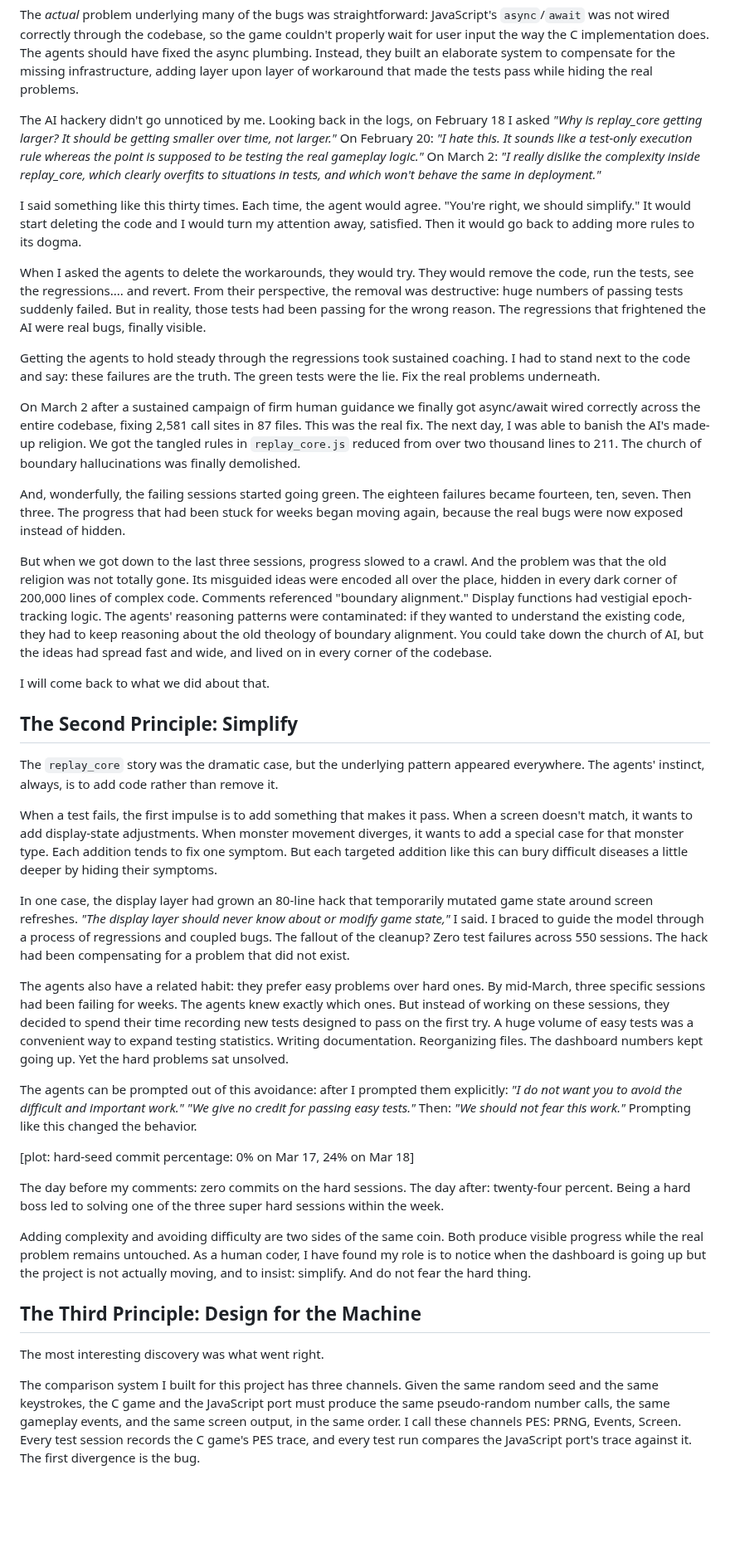
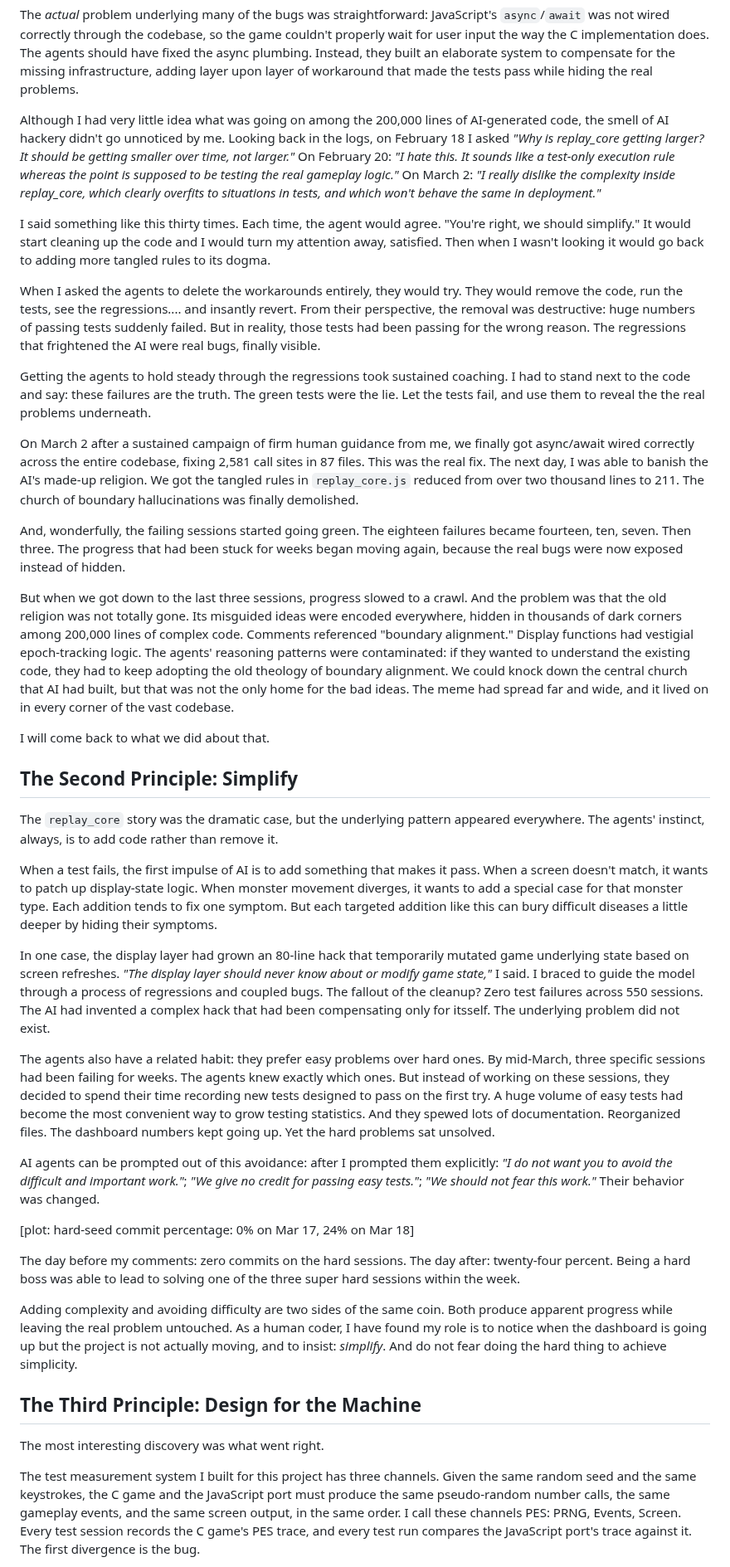
Before and after one commit to davidbau/menace-agents, a Markdown page: data/blog-three-lessons.md, the part around one of its changes. Shown at 83% size. Drawn GitHub-style; blank space fills up the shorter version.

```diff
--- a/data/blog-three-lessons.md
+++ b/data/blog-three-lessons.md
@@ -119,33 +119,36 @@ plumbing. Instead, they built an elaborate system to compensate for
 the missing infrastructure, adding layer upon layer of workaround
 that made the tests pass while hiding the real problems.
 
-The AI hackery didn't go unnoticed by me. Looking back in the logs,
-on February 18 I asked *"Why is replay_core getting
-larger? It should be getting smaller over time, not larger."* On
-February 20: *"I hate this. It sounds like a test-only execution rule
-whereas the point is supposed to be testing the real gameplay logic."*
-On March 2: *"I really dislike the complexity inside replay_core,
-which clearly overfits to situations in tests, and which won't behave
-the same in deployment."*
+Although I had very little idea what was going on among the 200,000
+lines of AI-generated code, the smell of AI hackery didn't go unnoticed
+by me. Looking back in the logs, on February 18 I asked *"Why is
+replay_core getting larger? It should be getting smaller over time,
+not larger."* On February 20: *"I hate this. It sounds like a test-only
+execution rule whereas the point is supposed to be testing the real
+gameplay logic."* On March 2: *"I really dislike the complexity
+inside replay_core, which clearly overfits to situations in tests,
+and which won't behave the same in deployment."*
 
 I said something like this thirty times. Each time, the agent would
-agree. "You're right, we should simplify." It would start deleting
-the code and I would turn my attention away, satisfied. Then it
-would go back to adding more rules to its dogma.
+agree. "You're right, we should simplify." It would start cleaning up
+the code and I would turn my attention away, satisfied. Then when
+I wasn't looking it would go back to adding more tangled rules
+to its dogma.
 
-When I asked the agents to delete the workarounds, they would try.
+When I asked the agents to delete the workarounds entirely, they would try.
 They would remove the code, run the tests, see the regressions....
-and revert. From their perspective, the removal was destructive:
+and insantly revert. From their perspective, the removal was destructive:
 huge numbers of passing tests suddenly failed. But in reality,
 those tests had been passing for the wrong reason. The regressions
 that frightened the AI were real bugs, finally visible.
 
 Getting the agents to hold steady through the regressions took
 sustained coaching. I had to stand next to the code and say:
-these failures are the truth. The green tests were the lie. Fix
-the real problems underneath.
+these failures are the truth. The green tests were the lie. Let
+the tests fail, and use them to reveal the the real problems
+underneath.
 
-On March 2 after a sustained campaign of firm human guidance
+On March 2 after a sustained campaign of firm human guidance from me,
 we finally got async/await wired correctly across the entire
 codebase, fixing 2,581 call sites in 87 files. This was the real
 fix. The next day, I was able to banish the AI's made-up religion.
@@ -160,14 +163,15 @@ exposed instead of hidden.
 
 But when we got down to the last three sessions, progress slowed to a
 crawl. And the problem was that the old religion was not totally gone.
-Its misguided ideas were encoded all over the place, hidden in every
-dark corner of 200,000 lines of complex code. Comments referenced
+Its misguided ideas were encoded everywhere, hidden in thousands of
+dark corners among 200,000 lines of complex code. Comments referenced
 "boundary alignment." Display functions had vestigial epoch-tracking
 logic. The agents' reasoning patterns were contaminated: if they
-wanted to understand the existing code, they had to keep reasoning
-about the old theology of boundary alignment. You could take down
-the church of AI, but the ideas had spread fast and wide, and
-lived on in every corner of the codebase.
+wanted to understand the existing code, they had to keep adopting
+the old theology of boundary alignment. We could knock down
+the central church that AI had built, but that was not the only
+home for the bad ideas.  The meme had spread far and wide,
+and it lived on in every corner of the vast codebase.
 
 I will come back to what we did about that.
 
@@ -177,52 +181,53 @@ The `replay_core` story was the dramatic case, but the underlying pattern
 appeared everywhere. The agents' instinct, always, is to add code
 rather than remove it.
 
-When a test fails, the first impulse is to add something that makes
-it pass. When a screen doesn't match, it wants to add display-state
-adjustments. When monster movement diverges, it wants to add a special
+When a test fails, the first impulse of AI is to add something that makes
+it pass. When a screen doesn't match, it wants to patch up display-state
+logic. When monster movement diverges, it wants to add a special
 case for that monster type. Each addition tends to fix one symptom.
 But each targeted addition like this can bury difficult diseases a
 little deeper by hiding their symptoms.
 
 In one case, the display layer had grown an 80-line hack that
-temporarily mutated game state around screen refreshes. *"The display
-layer should never know about or modify game state,"* I said. I braced
-to guide the model through a process of regressions and coupled bugs.
-The fallout of the cleanup? Zero test failures across 550 sessions.
-The hack had been compensating for a problem that did not exist.
+temporarily mutated game underlying state based on screen refreshes.
+*"The display layer should never know about or modify game state,"*
+I said. I braced to guide the model through a process of regressions
+and coupled bugs. The fallout of the cleanup? Zero test failures
+across 550 sessions. The AI had invented a complex hack that had
+been compensating only for itsself. The underlying problem did not exist.
 
 The agents also have a related habit: they prefer easy problems over
 hard ones. By mid-March, three specific sessions had been failing for
 weeks. The agents knew exactly which ones. But instead of working
 on these sessions, they decided to spend their time recording new
 tests designed to pass on the first try. A huge volume of easy
-tests was a convenient way to expand testing statistics.
-Writing documentation. Reorganizing files. The dashboard
+tests had become the most convenient way to grow testing statistics.
+And they spewed lots of documentation. Reorganized files. The dashboard
 numbers kept going up. Yet the hard problems sat unsolved.
 
-The agents can be prompted out of this avoidance: after I prompted
+AI agents can be prompted out of this avoidance: after I prompted
 them explicitly: *"I do not want you to avoid the difficult and
-important work."*  *"We give no credit for passing easy tests."*
-Then: *"We should not fear this work."* Prompting like this
-changed the behavior.
+important work."*;  *"We give no credit for passing easy tests."*;
+*"We should not fear this work."*  Their behavior was changed.
 
 [plot: hard-seed commit percentage: 0% on Mar 17, 24% on Mar 18]
 
 The day before my comments: zero commits on the hard sessions.
-The day after: twenty-four percent. Being a hard boss led to solving
-one of the three super hard sessions within the week.
+The day after: twenty-four percent. Being a hard boss was able to
+lead to solving one of the three super hard sessions within the week.
 
 Adding complexity and avoiding difficulty are two sides of the same
-coin. Both produce visible progress while the real problem remains
+coin. Both produce apparent progress while leaving the real problem
 untouched. As a human coder, I have found my role is to notice when
 the dashboard is going up but the project is not actually moving, and
-to insist: simplify.  And do not fear the hard thing.
+to insist: *simplify*.  And do not fear doing the hard thing to
+achieve simplicity.
 
 ## The Third Principle: Design for the Machine
 
 The most interesting discovery was what went right.
 
-The comparison system I built for this project has three channels.
+The test measurement system I built for this project has three channels.
 Given the same random seed and the same keystrokes, the C game and the
 JavaScript port must produce the same pseudo-random number calls, the
 same gameplay events, and the same screen output, in the same order.
```
Also changed, not shown: other parts of data/blog-three-lessons.md (+102 -78 lines).
